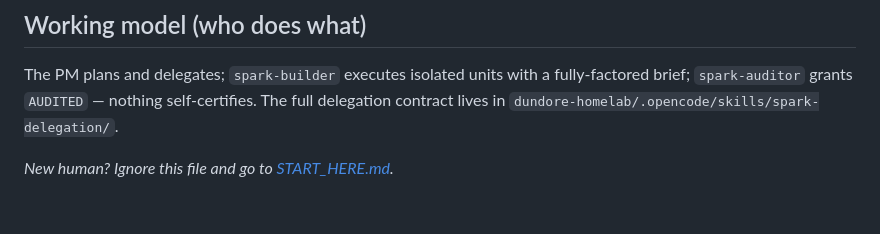
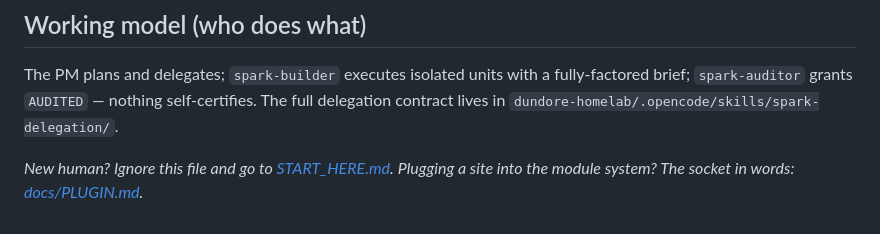
Before and after one commit to waltdundore/ahab, a Markdown page: AGENTS.md, the part around the change. GitHub-like rendering.

```diff
--- a/AGENTS.md
+++ b/AGENTS.md
@@ -98,3 +98,4 @@ The full delegation contract lives in
 `dundore-homelab/.opencode/skills/spark-delegation/`.
 
 *New human? Ignore this file and go to [START_HERE.md](START_HERE.md).*
+*Plugging a site into the module system? The socket in words: [docs/PLUGIN.md](docs/PLUGIN.md).*
```
Also changed, not shown: README.md (+8 -5 lines), docs/PLUGIN.md (added, +116 -0 lines).
